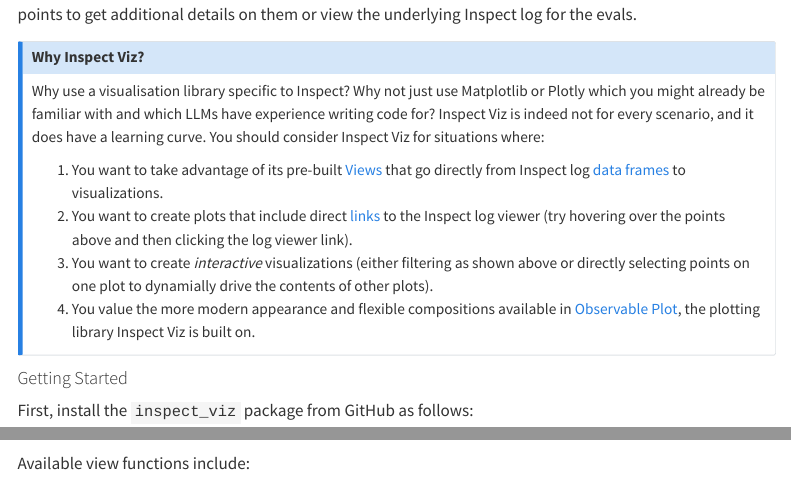
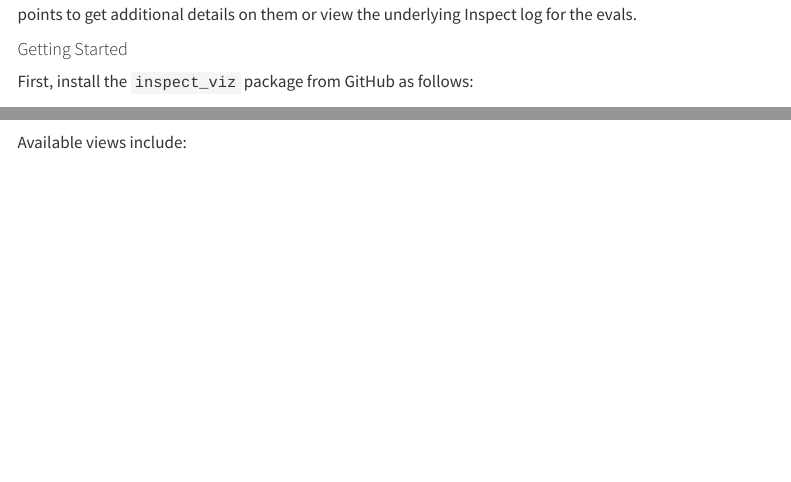
Before and after one commit to andrew-aisi/inspect_viz, a Quarto document (docs/index.qmd): the page in a window 1100 px wide, from 380 px down, and a second part further down, joined at a grey line. Rendered offline with R 4.5, knitr and Pandoc in place of Quarto, with nearby package versions; some code elsewhere in the file could not run offline; menus at the side of the page are left out.

Commit message:
more tweaks

````diff
--- a/docs/index.qmd
+++ b/docs/index.qmd
@@ -32,18 +32,6 @@
 
 Use the filters to switch benchmarks and restrict to models from various organization(s). Hover over the points to get additional details on them or view the underlying Inspect log for the evals.
 
-::: {.callout-note}
-
-#### Why Inspect Viz?
-
-Why use a visualisation library specific to Inspect? Why not just use Matplotlib or Plotly which you might already be familiar with and which LLMs have experience writing code for? Inspect Viz is indeed not for every scenario, and it does have a learning curve. You should consider Inspect Viz for situations where:
-
-1. You want to take advantage of its pre-built [Views](views.qmd) that go directly from Inspect log [data frames](https://inspect.aisi.org.uk/dataframe.html) to visualizations.
-2. You want to create plots that include direct [links](components-links.qmd) to the Inspect log viewer (try hovering over the points above and then clicking the log viewer link).
-3. You want to create _interactive_ visualizations (either filtering as shown above or directly selecting points on one plot to dynamially drive the contents of other plots).
-4. You value the more modern appearance and flexible compositions available in [Observable Plot](https://observablehq.com/plot/), the plotting library Inspect Viz is built on.
-
-:::
 
 #### Getting Started
 
@@ -68,7 +56,7 @@
 tool_calls(tools)
 ```
 
-Available view functions include:
+Available views include:
 
 {{< include _views.md >}}
 
````
Also changed, not shown: docs/examples/index.qmd (+1 -0 lines).
